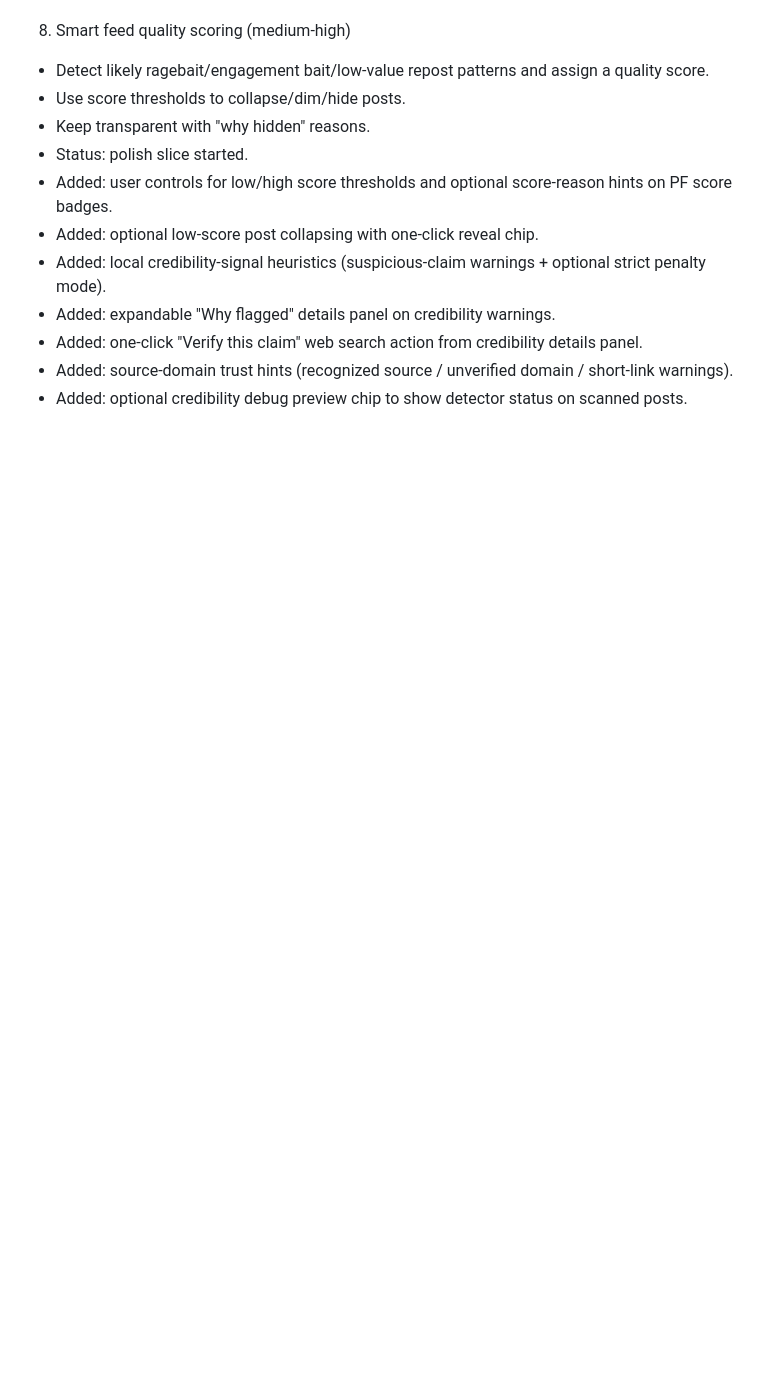
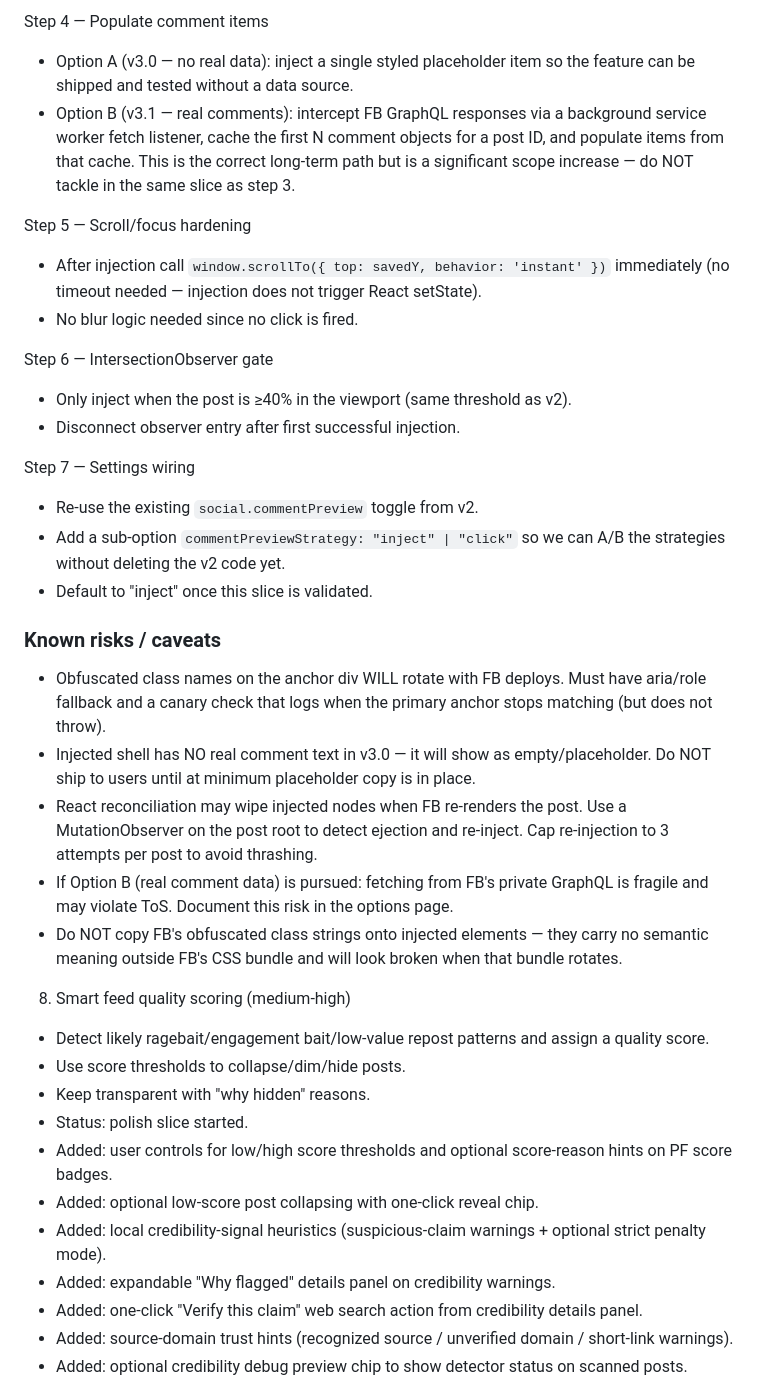
Before and after one commit to Eliminater74/PureFusion-Feed, a Markdown page: purefusion-feed/FBPURITY_PARITY_TODO.md, the part around one of its changes. GitHub-like rendering; blank space fills up the shorter version.

Commit message:
docs: add F.B. Purity parity tracking and implementation roadmap

```diff
--- a/purefusion-feed/FBPURITY_PARITY_TODO.md
+++ b/purefusion-feed/FBPURITY_PARITY_TODO.md
@@ -139,3 +204,31 @@ Status key: DONE = implemented and working, WIP = implemented but still being ha
+Step 4 — Populate comment items
+
+- Option A (v3.0 — no real data): inject a single styled placeholder item so the feature can be shipped and tested without a data source.
+- Option B (v3.1 — real comments): intercept FB GraphQL responses via a background service worker fetch listener, cache the first N comment objects for a post ID, and populate items from that cache. This is the correct long-term path but is a significant scope increase — do NOT tackle in the same slice as step 3.
+
+Step 5 — Scroll/focus hardening
+
+- After injection call `window.scrollTo({ top: savedY, behavior: 'instant' })` immediately (no timeout needed — injection does not trigger React setState).
+- No blur logic needed since no click is fired.
+
+Step 6 — IntersectionObserver gate
+
+- Only inject when the post is ≥40% in the viewport (same threshold as v2).
+- Disconnect observer entry after first successful injection.
+
+Step 7 — Settings wiring
+
+- Re-use the existing `social.commentPreview` toggle from v2.
+- Add a sub-option `commentPreviewStrategy: "inject" | "click"` so we can A/B the strategies without deleting the v2 code yet.
+- Default to "inject" once this slice is validated.
+
+### Known risks / caveats
+
+- Obfuscated class names on the anchor div WILL rotate with FB deploys. Must have aria/role fallback and a canary check that logs when the primary anchor stops matching (but does not throw).
+- Injected shell has NO real comment text in v3.0 — it will show as empty/placeholder. Do NOT ship to users until at minimum placeholder copy is in place.
+- React reconciliation may wipe injected nodes when FB re-renders the post. Use a MutationObserver on the post root to detect ejection and re-inject. Cap re-injection to 3 attempts per post to avoid thrashing.
+- If Option B (real comment data) is pursued: fetching from FB's private GraphQL is fragile and may violate ToS. Document this risk in the options page.
+- Do NOT copy FB's obfuscated class strings onto injected elements — they carry no semantic meaning outside FB's CSS bundle and will look broken when that bundle rotates.
 
 8) Smart feed quality scoring (medium-high)
 - Detect likely ragebait/engagement bait/low-value repost patterns and assign a quality score.
```
Also changed, not shown: other parts of purefusion-feed/FBPURITY_PARITY_TODO.md (+66 -1 lines).
